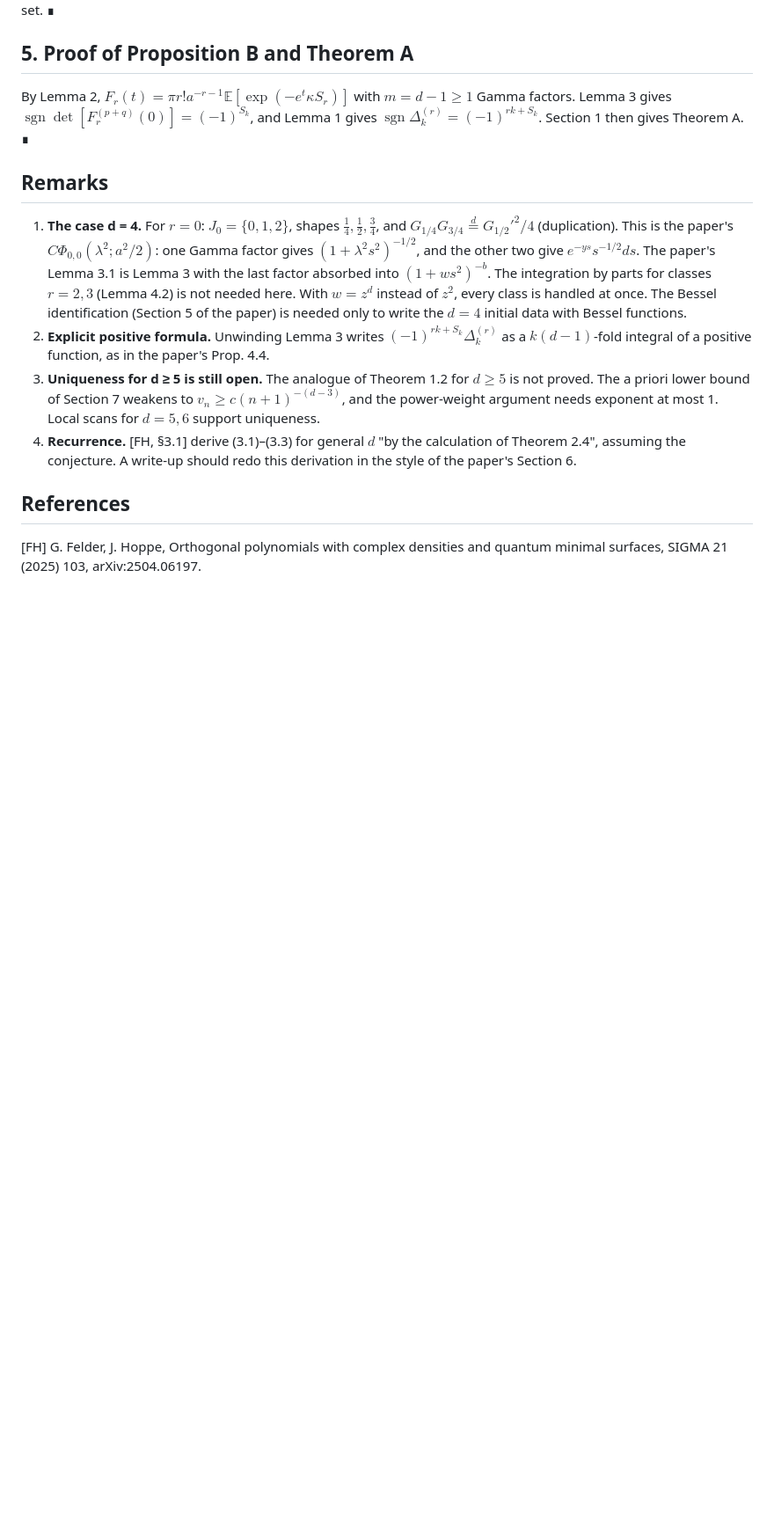
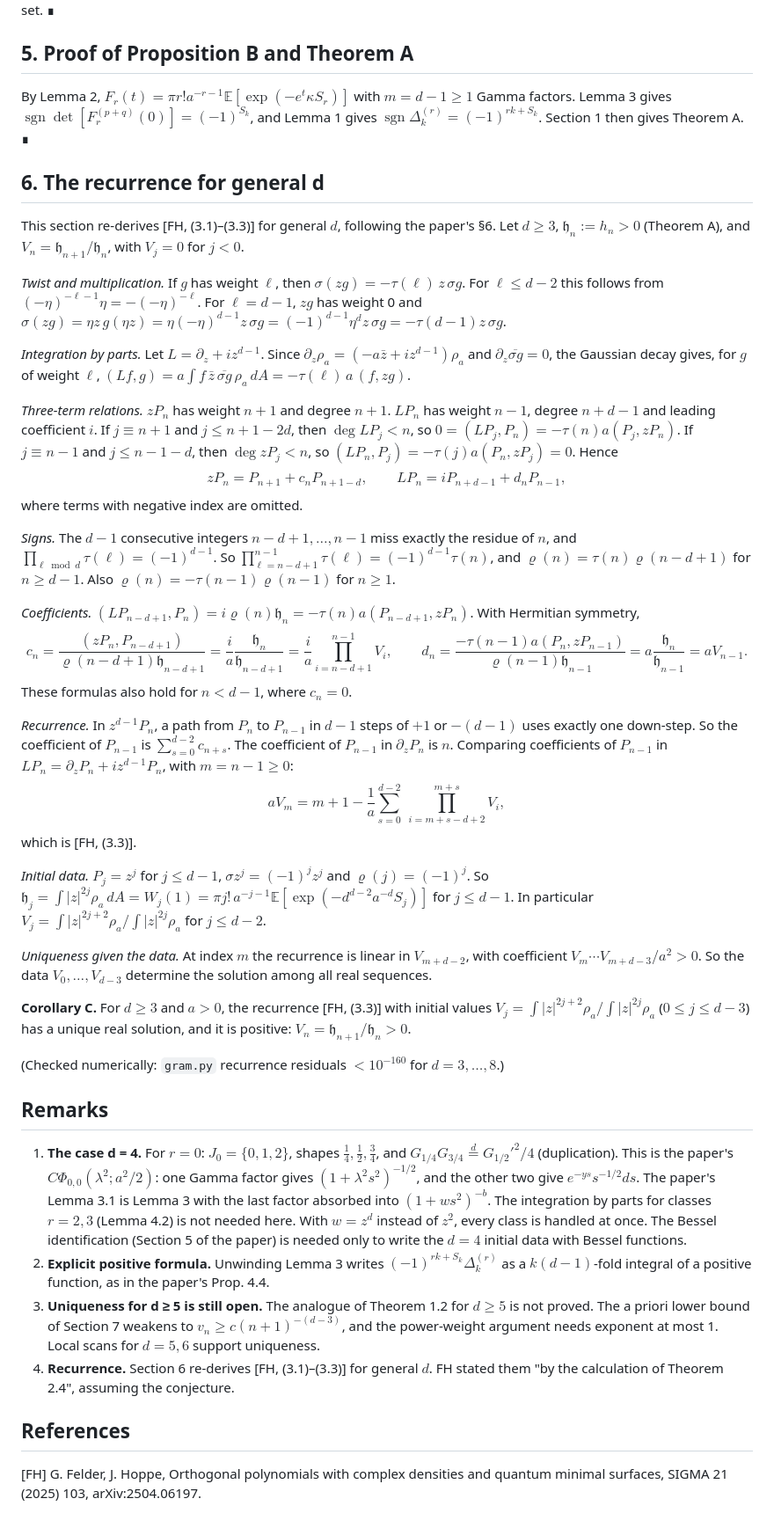
Before and after one commit to skypher/painleve, a Markdown page: general_d.md, the part around the change. Shown at 88% size. GitHub-like rendering; blank space fills up the shorter version.

Commit message:
General d note: derive the recurrence and Corollary C (positive solution)
Co-Authored-By: Claude Opus 5.5 <noreply@anthropic.com>

```diff
--- a/general_d.md
+++ b/general_d.md
@@ -152,6 +152,56 @@ By Lemma 2, $F_r(t)=\pi r!a^{-r-1}\mathbb E[\exp(-e^t\kappa S_r)]$ with $m=d-1\g
 Lemma 3 gives $\operatorname{sgn}\det[F_r^{(p+q)}(0)]=(-1)^{S_k}$, and Lemma 1 gives
 $\operatorname{sgn}\Delta^{(r)}_k=(-1)^{rk+S_k}$. Section 1 then gives Theorem A. ∎
 
+## 6. The recurrence for general d
+
+This section re-derives [FH, (3.1)–(3.3)] for general $d$, following the paper's §6. Let $d\ge3$,
+$\mathfrak h_n:=h_n>0$ (Theorem A), and $V_n=\mathfrak h_{n+1}/\mathfrak h_n$, with $V_j=0$ for $j<0$.
+
+*Twist and multiplication.* If $g$ has weight $\ell$, then $\sigma(zg)=-\tau(\ell)\,z\,\sigma g$. For
+$\ell\le d-2$ this follows from $(-\eta)^{-\ell-1}\eta=-(-\eta)^{-\ell}$. For $\ell=d-1$, $zg$ has weight
+0 and $\sigma(zg)=\eta z\,g(\eta z)=\eta(-\eta)^{d-1}z\,\sigma g=(-1)^{d-1}\eta^dz\,\sigma g=-\tau(d-1)z\,\sigma g$.
+
+*Integration by parts.* Let $L=\partial_z+iz^{d-1}$. Since $\partial_z\rho_a=(-a\bar z+iz^{d-1})\rho_a$ and
+$\partial_z\overline{\sigma g}=0$, the Gaussian decay gives, for $g$ of weight $\ell$,
+$(Lf,g)=a\int f\,\bar z\,\overline{\sigma g}\,\rho_a\,dA=-\tau(\ell)\,a\,(f,zg)$.
+
+*Three-term relations.* $zP_n$ has weight $n+1$ and degree $n+1$. $LP_n$ has weight $n-1$, degree
+$n+d-1$ and leading coefficient $i$. If $j\equiv n+1$ and $j\le n+1-2d$, then $\deg LP_j<n$, so
+$0=(LP_j,P_n)=-\tau(n)a(P_j,zP_n)$. If $j\equiv n-1$ and $j\le n-1-d$, then $\deg zP_j<n$, so
+$(LP_n,P_j)=-\tau(j)a(P_n,zP_j)=0$. Hence
+$$zP_n=P_{n+1}+c_nP_{n+1-d},\qquad LP_n=iP_{n+d-1}+d_nP_{n-1},$$
+where terms with negative index are omitted.
+
+*Signs.* The $d-1$ consecutive integers $n-d+1,\dots,n-1$ miss exactly the residue of $n$, and
+$\prod_{\ell\bmod d}\tau(\ell)=(-1)^{d-1}$. So $\prod_{\ell=n-d+1}^{n-1}\tau(\ell)=(-1)^{d-1}\tau(n)$, and
+$\varrho(n)=\tau(n)\varrho(n-d+1)$ for $n\ge d-1$. Also $\varrho(n)=-\tau(n-1)\varrho(n-1)$ for $n\ge1$.
+
+*Coefficients.* $(LP_{n-d+1},P_n)=i\varrho(n)\mathfrak h_n=-\tau(n)a(P_{n-d+1},zP_n)$. With Hermitian symmetry,
+$$c_n=\frac{(zP_n,P_{n-d+1})}{\varrho(n-d+1)\mathfrak h_{n-d+1}}=\frac ia\frac{\mathfrak h_n}{\mathfrak h_{n-d+1}}=\frac ia\prod_{i=n-d+1}^{n-1}V_i,
+\qquad d_n=\frac{-\tau(n-1)a(P_n,zP_{n-1})}{\varrho(n-1)\mathfrak h_{n-1}}=a\frac{\mathfrak h_n}{\mathfrak h_{n-1}}=aV_{n-1}.$$
+These formulas also hold for $n<d-1$, where $c_n=0$.
+
+*Recurrence.* In $z^{d-1}P_n$, a path from $P_n$ to $P_{n-1}$ in $d-1$ steps of $+1$ or $-(d-1)$
+uses exactly one down-step. So the coefficient of $P_{n-1}$ is $\sum_{s=0}^{d-2}c_{n+s}$. The
+coefficient of $P_{n-1}$ in $\partial_zP_n$ is $n$. Comparing coefficients of $P_{n-1}$ in
+$LP_n=\partial_zP_n+iz^{d-1}P_n$, with $m=n-1\ge0$:
+$$aV_m=m+1-\frac1a\sum_{s=0}^{d-2}\ \prod_{i=m+s-d+2}^{m+s}V_i ,$$
+which is [FH, (3.3)].
+
+*Initial data.* $P_j=z^j$ for $j\le d-1$, $\sigma z^j=(-1)^jz^j$ and $\varrho(j)=(-1)^j$. So
+$\mathfrak h_j=\int|z|^{2j}\rho_a\,dA=W_j(1)=\pi j!\,a^{-j-1}\mathbb E[\exp(-d^{d-2}a^{-d}S_j)]$ for $j\le d-1$.
+In particular $V_j=\int|z|^{2j+2}\rho_a/\int|z|^{2j}\rho_a$ for $j\le d-2$.
+
+*Uniqueness given the data.* At index $m$ the recurrence is linear in $V_{m+d-2}$, with
+coefficient $V_m\cdots V_{m+d-3}/a^2>0$. So the data $V_0,\dots,V_{d-3}$ determine the solution
+among all real sequences.
+
+**Corollary C.** For $d\ge3$ and $a>0$, the recurrence [FH, (3.3)] with initial values
+$V_j=\int|z|^{2j+2}\rho_a/\int|z|^{2j}\rho_a$ ($0\le j\le d-3$) has a unique real solution, and it is
+positive: $V_n=\mathfrak h_{n+1}/\mathfrak h_n>0$.
+
+(Checked numerically: `gram.py` recurrence residuals $<10^{-160}$ for $d=3,\dots,8$.)
+
 ## Remarks
 
 1. **The case d = 4.** For $r=0$: $J_0=\{0,1,2\}$, shapes $\frac14,\frac12,\frac34$, and
@@ -166,9 +216,8 @@ $\operatorname{sgn}\Delta^{(r)}_k=(-1)^{rk+S_k}$. Section 1 then gives Theorem A
 3. **Uniqueness for d ≥ 5 is still open.** The analogue of Theorem 1.2 for $d\ge5$ is not
    proved. The a priori lower bound of Section 7 weakens to $v_n\ge c(n+1)^{-(d-3)}$, and the
    power-weight argument needs exponent at most 1. Local scans for $d=5,6$ support uniqueness.
-4. **Recurrence.** [FH, §3.1] derive (3.1)–(3.3) for general $d$ "by the calculation of Theorem
-   2.4", assuming the conjecture. A write-up should redo this derivation in the style of the
-   paper's Section 6.
+4. **Recurrence.** Section 6 re-derives [FH, (3.1)–(3.3)] for general $d$. FH stated them "by
+   the calculation of Theorem 2.4", assuming the conjecture.
 
 ## References
 
```
